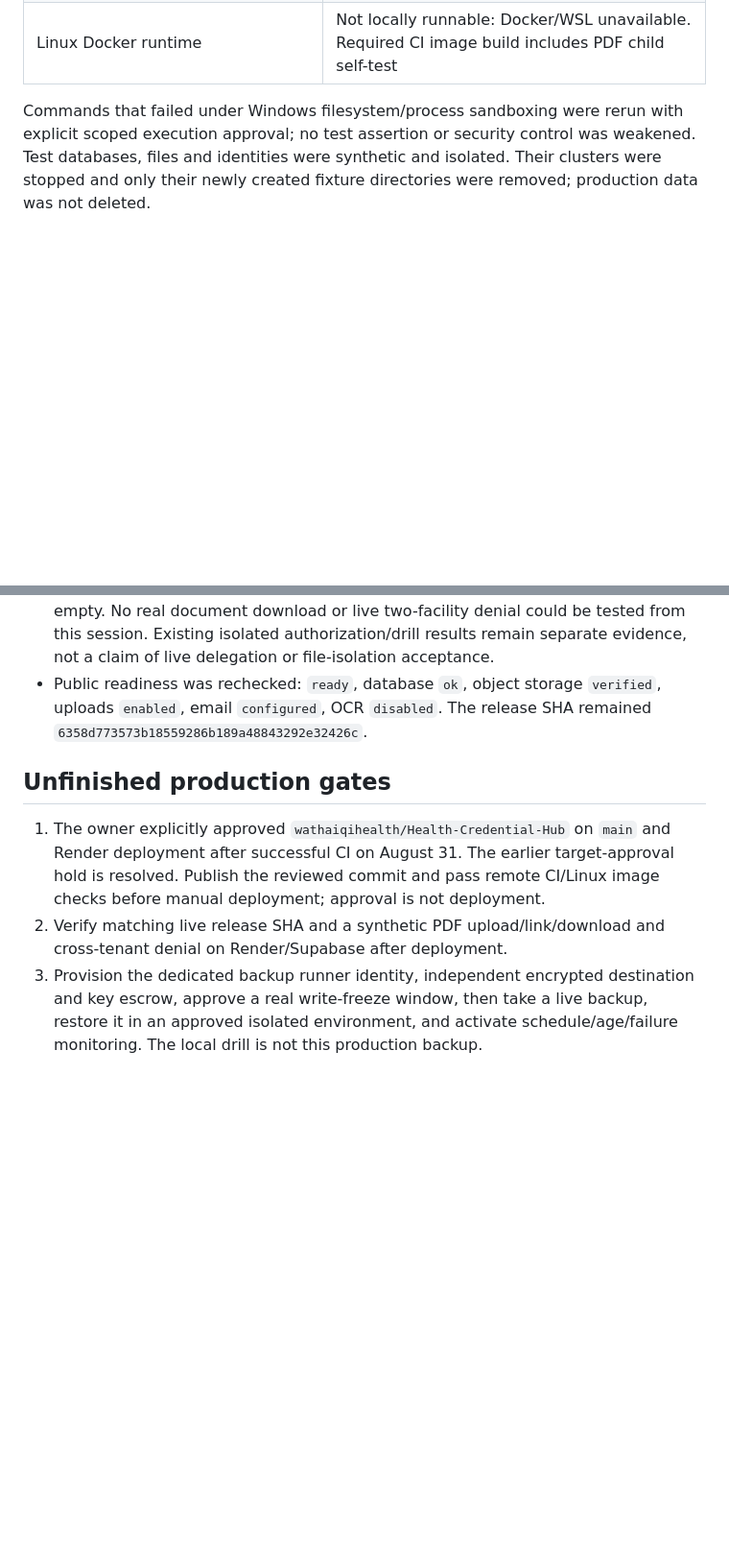
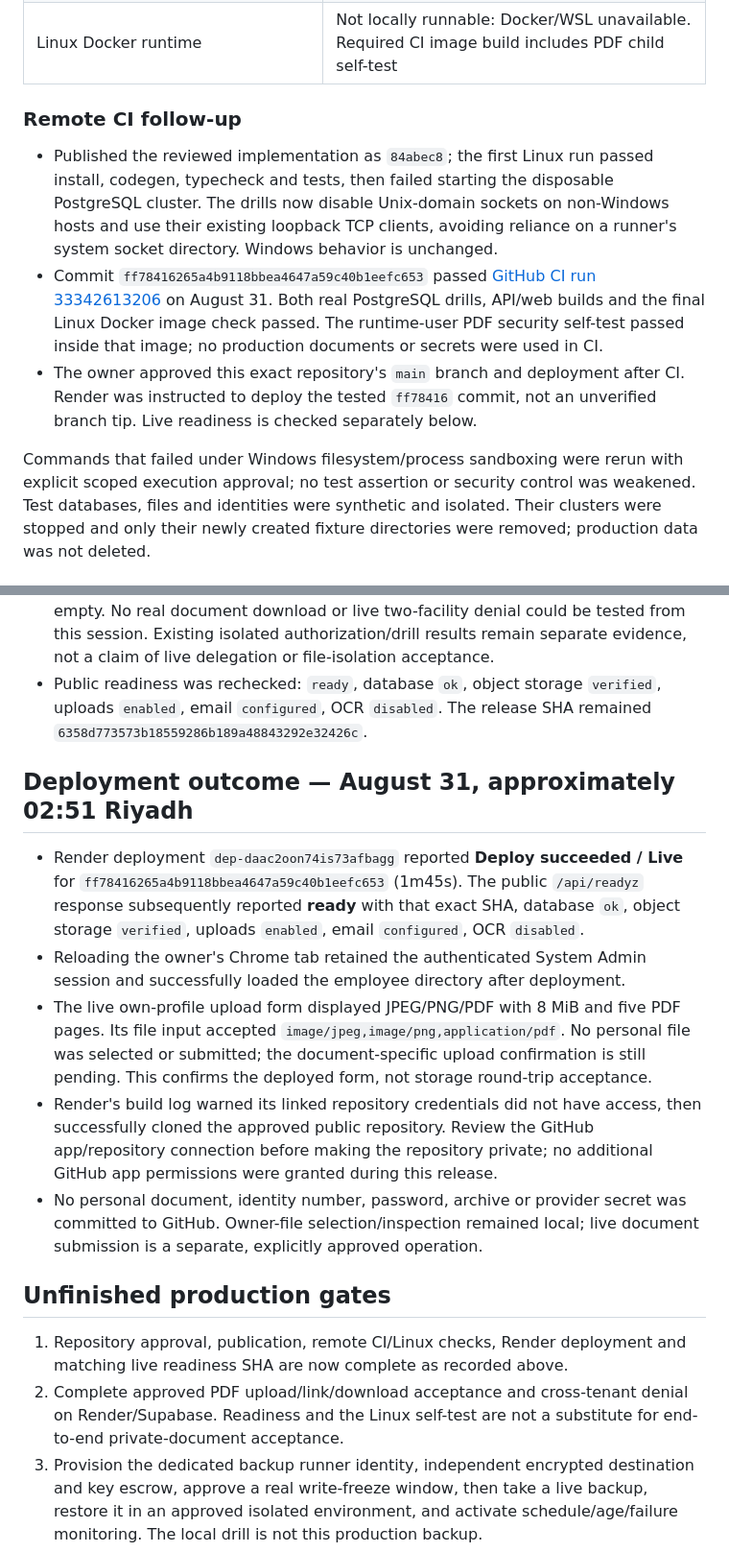
Before and after one commit to itzzkemo-cyber/Health-Credential-Hub, a Markdown page: docs/RELEASE_VERIFICATION_2026-08-31.md, 2 parts joined by grey strips. Shown at 96% size. GitHub-like rendering; blank space fills up the shorter version.

Commit message:
Record successful Linux CI and verified PDF release deployment

```diff
--- a/docs/RELEASE_VERIFICATION_2026-08-31.md
+++ b/docs/RELEASE_VERIFICATION_2026-08-31.md
@@ -25,6 +25,22 @@
 | `pnpm audit --prod --audit-level=high` | No known vulnerabilities reported at check time; not a security guarantee |
 | `git diff --check` and scoped staged secret/path pattern screen | Passed; no sensitive build/backup paths staged |
 | Linux Docker runtime | Not locally runnable: Docker/WSL unavailable. Required CI image build includes PDF child self-test |
+
+### Remote CI follow-up
+
+- Published the reviewed implementation as `84abec8`; the first Linux run
+  passed install, codegen, typecheck and tests, then failed starting the
+  disposable PostgreSQL cluster. The drills now disable Unix-domain sockets
+  on non-Windows hosts and use their existing loopback TCP clients, avoiding
+  reliance on a runner's system socket directory. Windows behavior is unchanged.
+- Commit `ff78416265a4b9118bbea4647a59c40b1eefc653` passed
+  [GitHub CI run 33342613206](https://github.com/wathaiqihealth/Health-Credential-Hub/actions/runs/33342613206)
+  on August 31. Both real PostgreSQL drills, API/web builds and the final Linux
+  Docker image check passed. The runtime-user PDF security self-test passed
+  inside that image; no production documents or secrets were used in CI.
+- The owner approved this exact repository's `main` branch and deployment
+  after CI. Render was instructed to deploy the tested `ff78416` commit, not
+  an unverified branch tip. Live readiness is checked separately below.
 
 Commands that failed under Windows filesystem/process sandboxing were rerun
 with explicit scoped execution approval; no test assertion or security control
@@ -70,14 +86,34 @@ were removed; production data was not deleted.
   `verified`, uploads `enabled`, email `configured`, OCR `disabled`. The release
   SHA remained `6358d773573b18559286b189a48843292e32426c`.
 
+## Deployment outcome — August 31, approximately 02:51 Riyadh
+
+- Render deployment `dep-daac2oon74is73afbagg` reported **Deploy succeeded / Live**
+  for `ff78416265a4b9118bbea4647a59c40b1eefc653` (1m45s). The public `/api/readyz`
+  response subsequently reported **ready** with that exact SHA, database `ok`,
+  object storage `verified`, uploads `enabled`, email `configured`, OCR `disabled`.
+- Reloading the owner's Chrome tab retained the authenticated System Admin
+  session and successfully loaded the employee directory after deployment.
+- The live own-profile upload form displayed JPEG/PNG/PDF with 8 MiB and five
+  PDF pages. Its file input accepted `image/jpeg,image/png,application/pdf`.
+  No personal file was selected or submitted; the document-specific upload
+  confirmation is still pending. This confirms the deployed form, not storage
+  round-trip acceptance.
+- Render's build log warned its linked repository credentials did not have
+  access, then successfully cloned the approved public repository. Review the
+  GitHub app/repository connection before making the repository private; no
+  additional GitHub app permissions were granted during this release.
+- No personal document, identity number, password, archive or provider secret
+  was committed to GitHub. Owner-file selection/inspection remained local;
+  live document submission is a separate, explicitly approved operation.
+
 ## Unfinished production gates
 
-1. The owner explicitly approved `wathaiqihealth/Health-Credential-Hub` on
-   `main` and Render deployment after successful CI on August 31. The earlier
-   target-approval hold is resolved. Publish the reviewed commit and pass remote
-   CI/Linux image checks before manual deployment; approval is not deployment.
-2. Verify matching live release SHA and a synthetic PDF upload/link/download
-   and cross-tenant denial on Render/Supabase after deployment.
+1. Repository approval, publication, remote CI/Linux checks, Render deployment
+   and matching live readiness SHA are now complete as recorded above.
+2. Complete approved PDF upload/link/download acceptance and cross-tenant
+   denial on Render/Supabase. Readiness and the Linux self-test are not a
+   substitute for end-to-end private-document acceptance.
 3. Provision the dedicated backup runner identity, independent encrypted
    destination and key escrow, approve a real write-freeze window, then take a
    live backup, restore it in an approved isolated environment, and activate
```
Also changed, not shown: docs/PRIVACY_RELEASE_REVIEW.md (+1 -1 lines).
